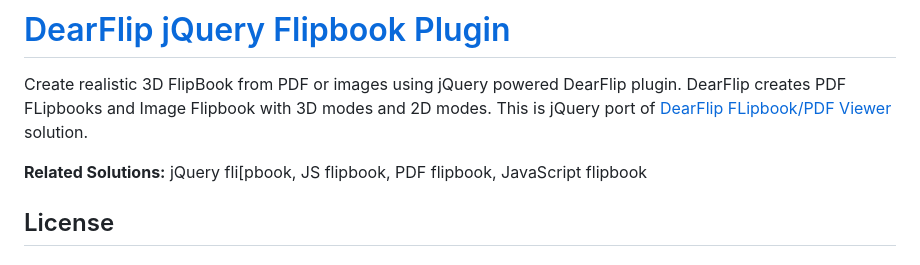
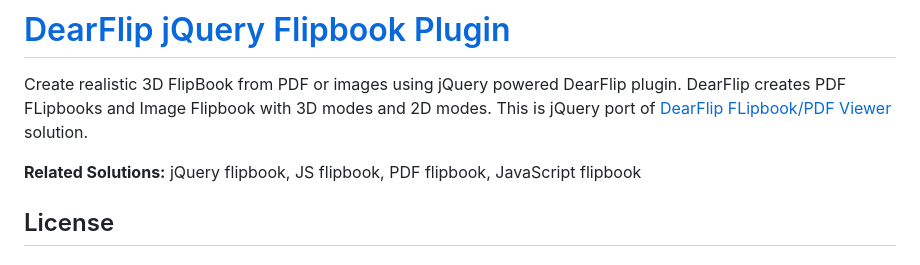
Before and after one commit to dearhive/dearflip-js-flipbook, a Markdown page: README.md, the part around the change. Rendered like a GitHub page.

```diff
--- a/README.md
+++ b/README.md
@@ -1,7 +1,7 @@
 # [DearFlip jQuery Flipbook Plugin](https://jquery.dearflip.com/)
 Create realistic 3D FlipBook from PDF or images using jQuery powered DearFlip plugin. DearFlip creates PDF FLipbooks and Image Flipbook with 3D modes and 2D modes. This is jQuery port of [DearFlip FLipbook/PDF Viewer](https://dearflip.com/) solution.
 
-**Related Solutions:** jQuery fli[pbook, JS flipbook, PDF flipbook, JavaScript flipbook
+**Related Solutions:** jQuery flipbook, JS flipbook, PDF flipbook, JavaScript flipbook
 
 ## License
 #### Attribution-NonCommercial-NoDerivatives 4.0 International
```
